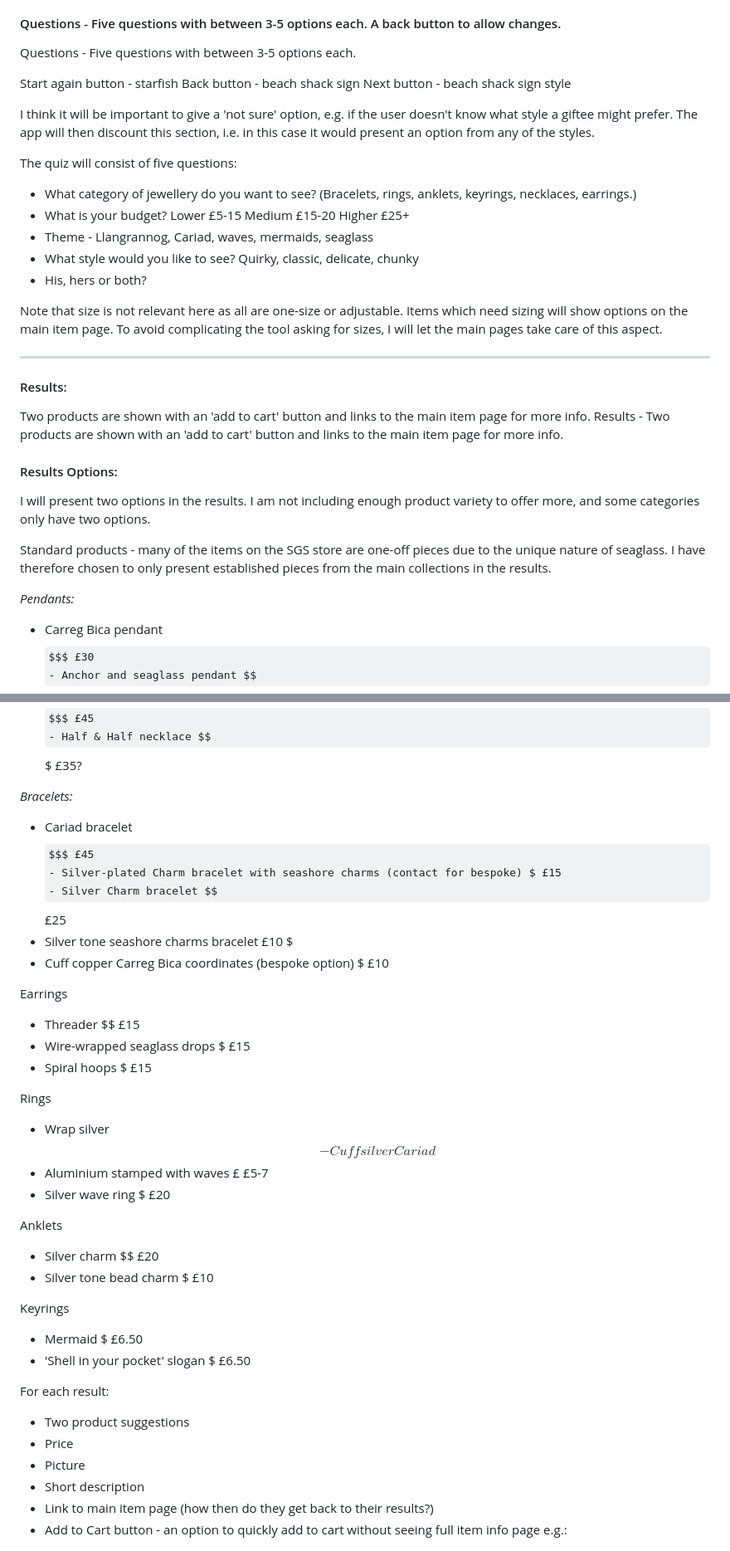
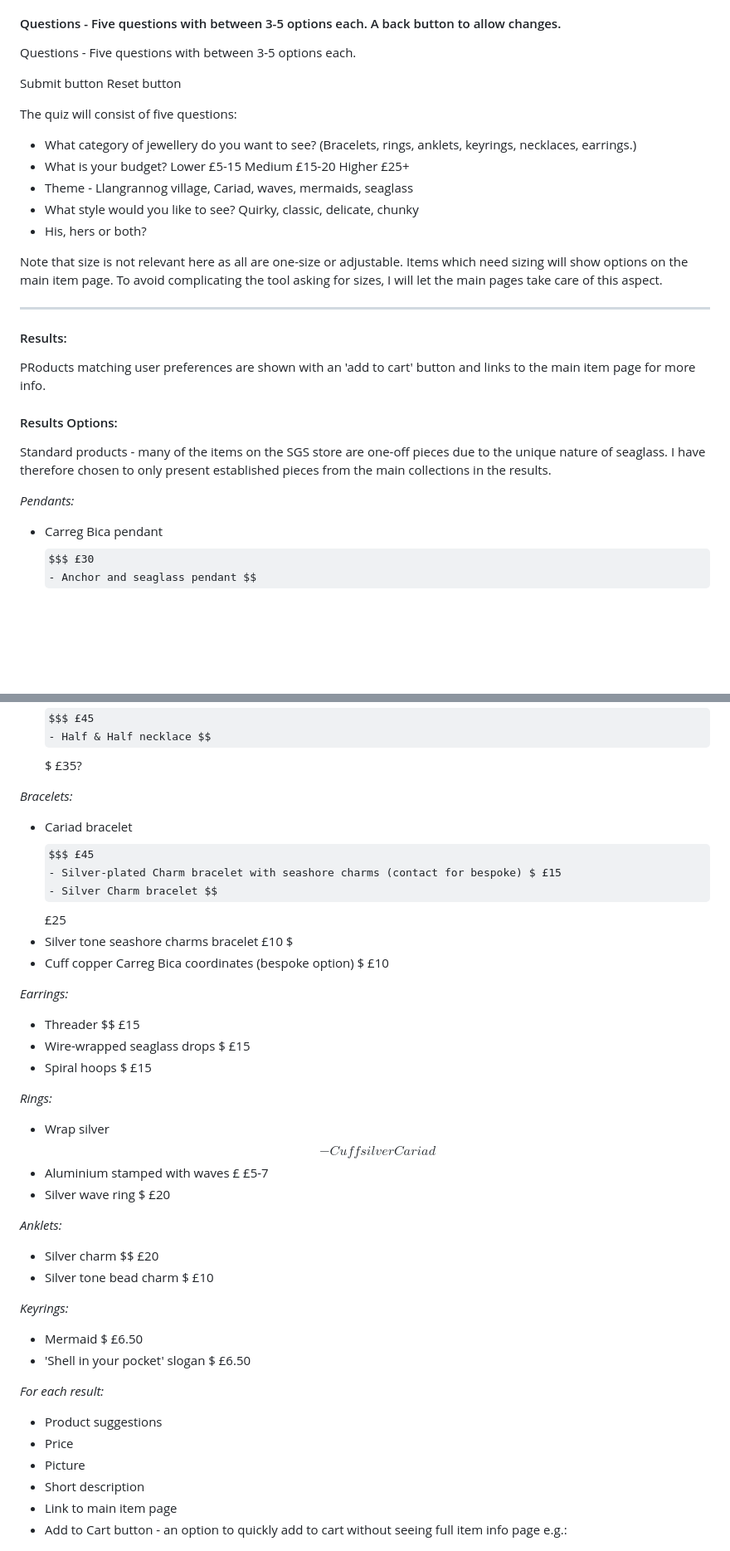
Before and after one commit to surfergrl/sgs-gift-guide, a Markdown page: README.md, 2 parts joined by grey strips. Shown at 83% size. Rendered like a GitHub page; some formulas as TeX source; blank space fills up the shorter version.

```diff
--- a/README.md
+++ b/README.md
@@ -290,17 +296,14 @@ Logo
 
 Questions - Five questions with between 3-5 options each.
 
-Start again button - starfish
-Back button - beach shack sign
-Next button - beach shack sign style
-
-I think it will be important to give a 'not sure' option, e.g. if the user doesn't know what style a giftee might prefer. The app will then discount this section, i.e. in this case it would present an option from any of the styles.
+Submit button
+Reset button
 
 The quiz will consist of five questions:
 
 - What category of jewellery do you want to see? (Bracelets, rings, anklets, keyrings, necklaces, earrings.)
 - What is your budget? Lower £5-15 Medium £15-20 Higher £25+
-- Theme - Llangrannog, Cariad, waves, mermaids, seaglass
+- Theme - Llangrannog village, Cariad, waves, mermaids, seaglass
 - What style would you like to see? Quirky, classic, delicate, chunky
 - His, hers or both?
 
@@ -310,16 +313,13 @@ Note that size is not relevant here as all are one-size or adjustable. Items whi
 
 #### Results:
 
-Two products are shown with an 'add to cart' button and links to the main item page for more info.
-Results - Two products are shown with an 'add to cart' button and links to the main item page for more info.
+PRoducts matching user preferences are shown with an 'add to cart' button and links to the main item page for more info.
 
 #### Results Options:
 
-I will present two options in the results. I am not including enough product variety to offer more, and some categories only have two options.
-
 Standard products - many of the items on the SGS store are one-off pieces due to the unique nature of seaglass. I have therefore chosen to only present established pieces from the main collections in the results.
 
-*Pendants:*
+_Pendants:_
 
 - Carreg Bica pendant $$$ £30
 - Anchor and seaglass pendant $$ £25
@@ -328,7 +328,7 @@ Standard products - many of the items on the SGS store are one-off pieces due to
 - Cariad bar $$$ £45
 - Half & Half necklace $$$ £35?
 
-*Bracelets:*
+_Bracelets:_
 
 - Cariad bracelet $$$ £45
 - Silver-plated Charm bracelet with seashore charms (contact for bespoke) $ £15
@@ -336,36 +336,36 @@ Standard products - many of the items on the SGS store are one-off pieces due to
 - Silver tone seashore charms bracelet £10 $
 - Cuff copper Carreg Bica coordinates (bespoke option) $ £10
 
-Earrings
+_Earrings:_
 
 - Threader $$ £15
 - Wire-wrapped seaglass drops $ £15
 - Spiral hoops $ £15
 
-Rings
+_Rings:_
 
 - Wrap silver $$
 - Cuff silver Cariad $$
 - Aluminium stamped with waves £ £5-7
 - Silver wave ring $ £20
 
-Anklets
+_Anklets:_
 
 - Silver charm $$ £20
 - Silver tone bead charm $ £10
 
-Keyrings
+_Keyrings:_
 
 - Mermaid $ £6.50
 - 'Shell in your pocket' slogan $ £6.50
 
-For each result:
+_For each result:_
 
-- Two product suggestions
+- Product suggestions
 - Price
 - Picture
 - Short description
-- Link to main item page (how then do they get back to their results?)
+- Link to main item page
 - Add to Cart button - an option to quickly add to cart without seeing full item info page e.g.:
 
 ![julz-addtocart.png](/assets/images/julz-addtocart.png)
```
Also changed, not shown: other parts of README.md (+49 -50 lines), assets/images/SGS-colours.png (added), 4 other files.
